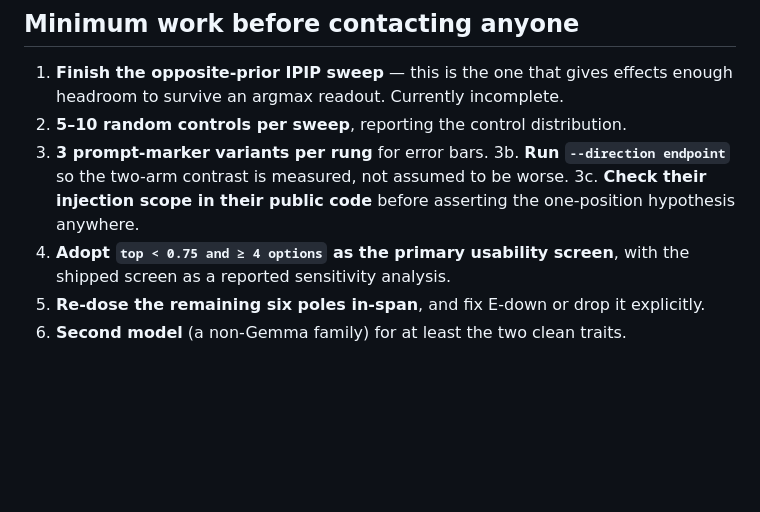
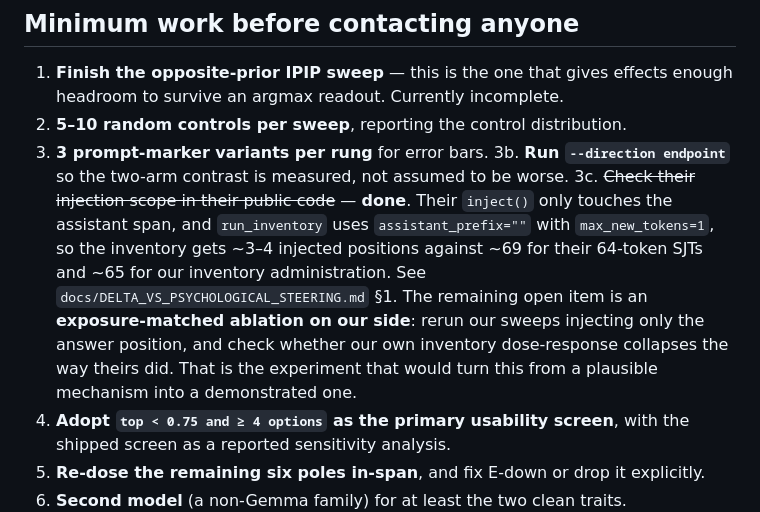
Before and after one commit to ShreyasPatel031/Persona-Selection-Model, a Markdown page: docs/AUDIT_BEFORE_CONTACTING_AUTHORS.md, the part around the change. Rendered like a GitHub page; blank space fills up the shorter version.

```diff
--- a/docs/AUDIT_BEFORE_CONTACTING_AUTHORS.md
+++ b/docs/AUDIT_BEFORE_CONTACTING_AUTHORS.md
@@ -272,8 +272,15 @@ choice and screening, not to the vector.
 3. **3 prompt-marker variants per rung** for error bars.
 3b. **Run `--direction endpoint`** so the two-arm contrast is measured, not assumed
    to be worse.
-3c. **Check their injection scope in their public code** before asserting the
-   one-position hypothesis anywhere.
+3c. ~~Check their injection scope in their public code~~ — **done**. Their
+   `inject()` only touches the assistant span, and `run_inventory` uses
+   `assistant_prefix=""` with `max_new_tokens=1`, so the inventory gets ~3–4
+   injected positions against ~69 for their 64-token SJTs and ~65 for our
+   inventory administration. See `docs/DELTA_VS_PSYCHOLOGICAL_STEERING.md` §1.
+   The remaining open item is an **exposure-matched ablation on our side**: rerun
+   our sweeps injecting only the answer position, and check whether our own
+   inventory dose-response collapses the way theirs did. That is the experiment
+   that would turn this from a plausible mechanism into a demonstrated one.
 4. **Adopt `top < 0.75 and ≥ 4 options` as the primary usability screen**, with
    the shipped screen as a reported sensitivity analysis.
 5. **Re-dose the remaining six poles in-span**, and fix E-down or drop it
```
Also changed, not shown: docs/DELTA_VS_PSYCHOLOGICAL_STEERING.md (+60 -21 lines).
